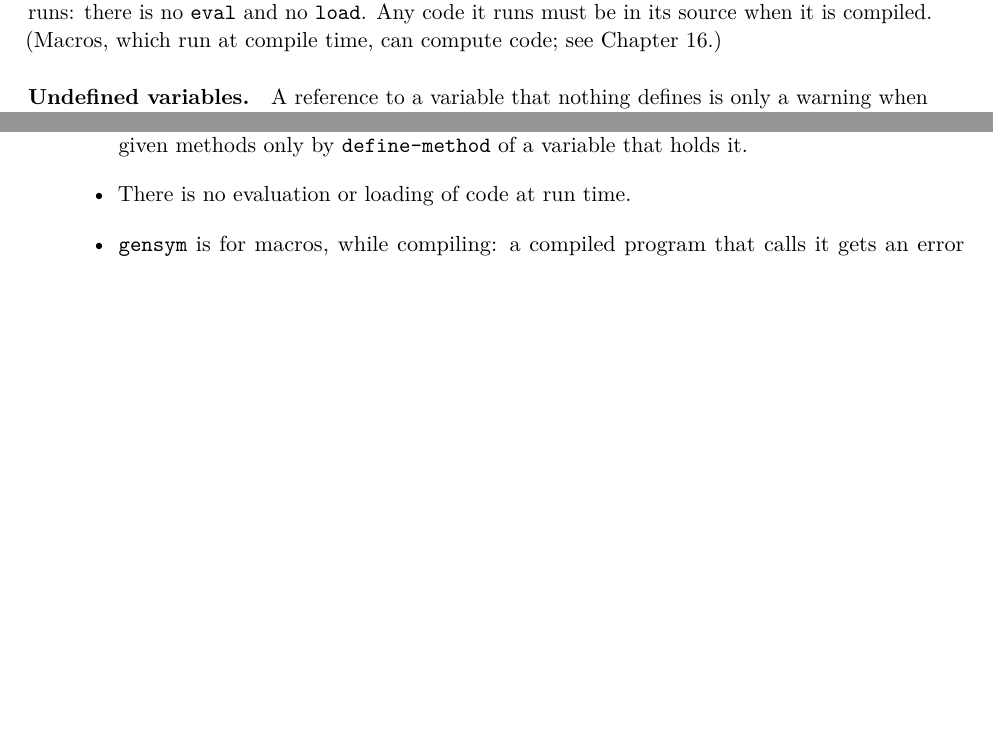
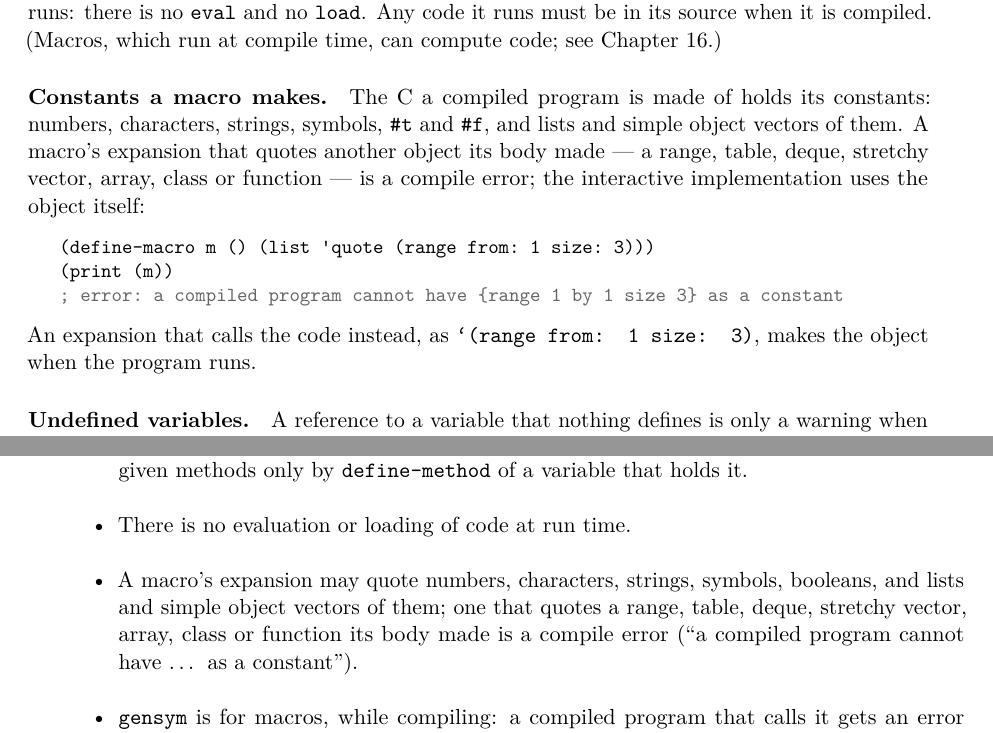
Before and after one commit to blakemcbride/Dylan, a LaTeX thesis (manual/UserManual/main.tex, which reads manual/UserManual/chapters/15-dylanc.tex, manual/UserManual/chapters/19-appendix-differences.tex): two parts of pages 186 and 221 of 250, joined at a grey line, cut so that both start at the same text, the shorter picture padded with empty space. Compiled offline with pdfLaTeX.

Commit message:
List quoting a made object from a macro as a static-program limit
A compiled program's constants are numbers, characters, strings,
symbols, booleans, and lists and simple object vectors of them, so a
macro expansion that quotes a range, table, deque, stretchy vector,
array, class or function is a compile error, while the interactive
implementation uses the object.  README, chapter 15's and appendix
19's lists of what a compiled program cannot do, and chapter 16's
macro rules now say so.  (Bugs07 D2, first part)

Co-Authored-By: Claude Opus 5.5 <noreply@anthropic.com>

```diff
--- a/manual/UserManual/chapters/15-dylanc.tex
+++ b/manual/UserManual/chapters/15-dylanc.tex
@@ -794,6 +794,23 @@ no \code{eval} and no \code{load}. Any code it runs must be in its
 source when it is compiled. (Macros, which run at compile time, can
 compute code; see Chapter~\ref{ch:extensions}.)
 
+\paragraph{Constants a macro makes.}
+The C a compiled program is made of holds its constants: numbers,
+characters, strings, symbols, \code{\#t} and \code{\#f}, and lists and
+simple object vectors of them. A macro's expansion that quotes another
+object its body made --- a range, table, deque, stretchy vector, array,
+class or function --- is a compile error; the interactive implementation
+uses the object itself:
+
+\begin{dylan}
+(define-macro m () (list 'quote (range from: 1 size: 3)))
+(print (m))
+; error: a compiled program cannot have {range 1 by 1 size 3} as a constant
+\end{dylan}
+
+\noindent An expansion that calls the code instead, as
+\code{`(range from: 1 size: 3)}, makes the object when the program runs.
+
 \paragraph{Undefined variables.}
 A reference to a variable that nothing defines is only a warning when
 compiling, as shown in Section~\ref{sec:dylanc-diagnostics}. If the
--- a/manual/UserManual/chapters/19-appendix-differences.tex
+++ b/manual/UserManual/chapters/19-appendix-differences.tex
@@ -131,6 +131,11 @@ to change them; a compiled program cannot:
   \code{<generic-function>} made by \code{make} is given methods only by
   \code{define-method} of a variable that holds it.
 \item There is no evaluation or loading of code at run time.
+\item A macro's expansion may quote numbers, characters, strings,
+  symbols, booleans, and lists and simple object vectors of them; one
+  that quotes a range, table, deque, stretchy vector, array, class or
+  function its body made is a compile error (``a compiled program cannot
+  have \ldots{} as a constant'').
 \item \code{gensym} is for macros, while compiling: a compiled program
   that calls it gets an error (Chapter~\ref{ch:extensions}).
 \end{itemize}
```
Also changed, not shown: manual/UserManual/chapters/16-extensions.tex (+5 -0 lines), README.md, manual/UserManual/Dylan_User_Manual.pdf.
